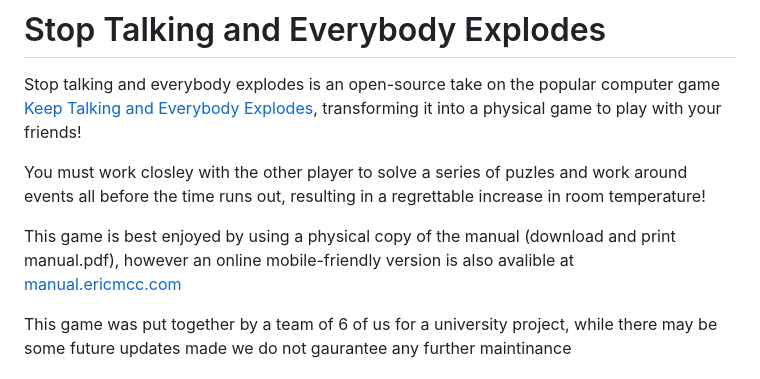
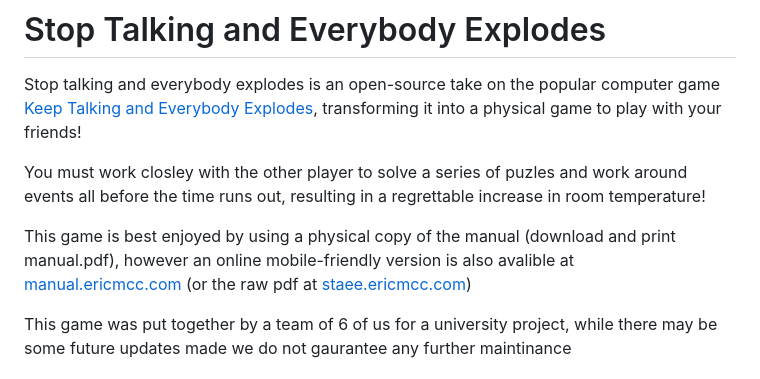
Before and after one commit to icmric/Stop-Talking-and-Everybody-Explodes, a Markdown page: README.md, the part around the change. Drawn GitHub-style.

Commit message:
Added pdf manual reference

```diff
--- a/README.md
+++ b/README.md
@@ -3,7 +3,7 @@ Stop talking and everybody explodes is an open-source take on the popular comput
 
 You must work closley with the other player to solve a series of puzles and work around events all before the time runs out, resulting in a regrettable increase in room temperature!
 
-This game is best enjoyed by using a physical copy of the manual (download and print manual.pdf), however an online mobile-friendly version is also avalible at [manual.ericmcc.com](manual.ericmcc.com)
+This game is best enjoyed by using a physical copy of the manual (download and print manual.pdf), however an online mobile-friendly version is also avalible at [manual.ericmcc.com](manual.ericmcc.com) (or the raw pdf at [staee.ericmcc.com](staee.ericmcc.com))
 
 This game was put together by a team of 6 of us for a university project, while there may be some future updates made we do not gaurantee any further maintinance
 
```
